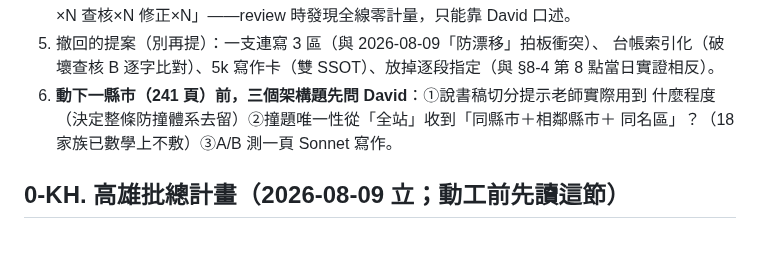
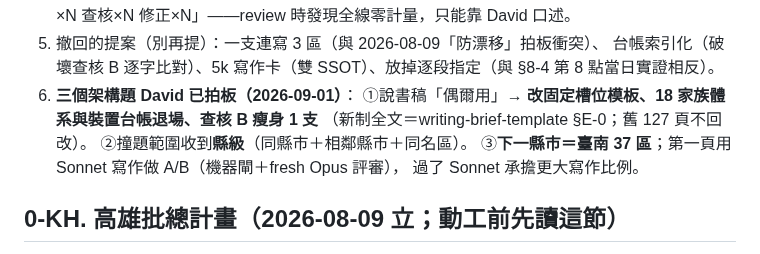
Before and after one commit to elliot200852-lab/taiwan-geo-db, a Markdown page: docs/HANDOFF-towns-expansion.md, the part around the change. GitHub-like rendering.

```diff
--- a/docs/HANDOFF-towns-expansion.md
+++ b/docs/HANDOFF-towns-expansion.md
@@ -45,9 +45,12 @@ cd ~/MyWork/taiwan-geo-db
 5. 撤回的提案（別再提）：一支連寫 3 區（與 2026-08-09「防漂移」拍板衝突）、
    台帳索引化（破壞查核 B 逐字比對）、5k 寫作卡（雙 SSOT）、放掉逐段指定（與
    §8-4 第 8 點當日實證相反）。
-6. **動下一縣市（241 頁）前，三個架構題先問 David**：①說書稿切分提示老師實際用到
-   什麼程度（決定整條防撞體系去留）②撞題唯一性從「全站」收到「同縣市＋相鄰縣市＋
-   同名區」？（18 家族已數學上不敷）③A/B 測一頁 Sonnet 寫作。
+6. **三個架構題 David 已拍板（2026-09-01）**：
+   ①說書稿「偶爾用」→ **改固定槽位模板、18 家族體系與裝置台帳退場、查核 B 瘦身 1 支**
+   （新制全文＝writing-brief-template §E-0；舊 127 頁不回改）。
+   ②撞題範圍收到**縣級**（同縣市＋相鄰縣市＋同名區）。
+   ③**下一縣市＝臺南 37 區**；第一頁用 Sonnet 寫作做 A/B（機器閘＋fresh Opus 評審），
+   過了 Sonnet 承擔更大寫作比例。
 
 ## 0-KH. 高雄批總計畫（2026-08-09 立；動工前先讀這節）
 
```
Also changed, not shown: docs/writing-brief-template.md (+27 -1 lines).
